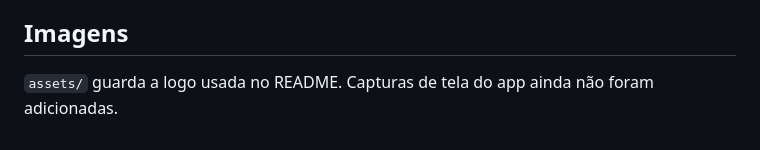
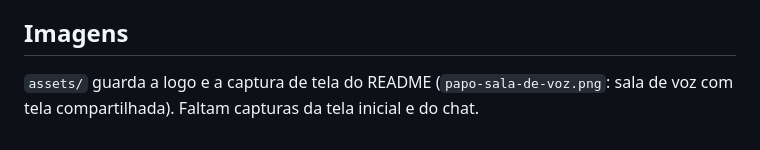
Before and after one commit to mastersiteseautomacoes-lab/papo, a Markdown page: docs/README.md, the part around the change. Rendered like a GitHub page.

```diff
--- a/docs/README.md
+++ b/docs/README.md
@@ -20,4 +20,4 @@ Também na raiz: [CHANGELOG.md](../CHANGELOG.md) (histórico de versões) e [CLA
 
 ## Imagens
 
-`assets/` guarda a logo usada no README. Capturas de tela do app ainda não foram adicionadas.
+`assets/` guarda a logo e a captura de tela do README (`papo-sala-de-voz.png`: sala de voz com tela compartilhada). Faltam capturas da tela inicial e do chat.
```
Also changed, not shown: README.md (+8 -0 lines), docs/assets/papo-sala-de-voz.png (added).
